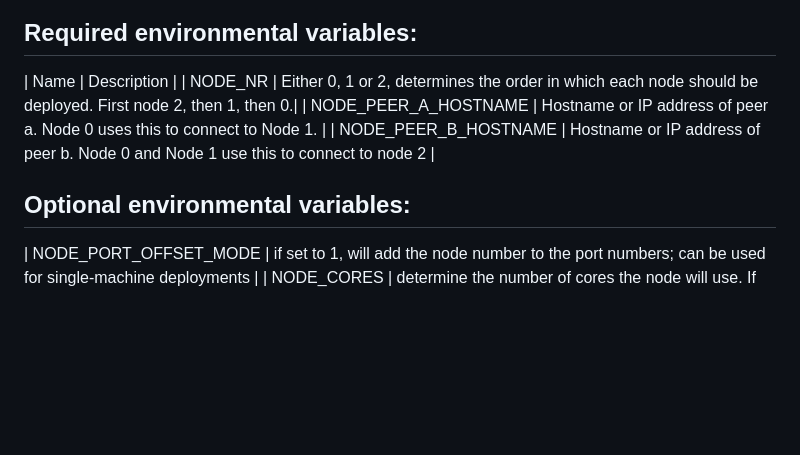
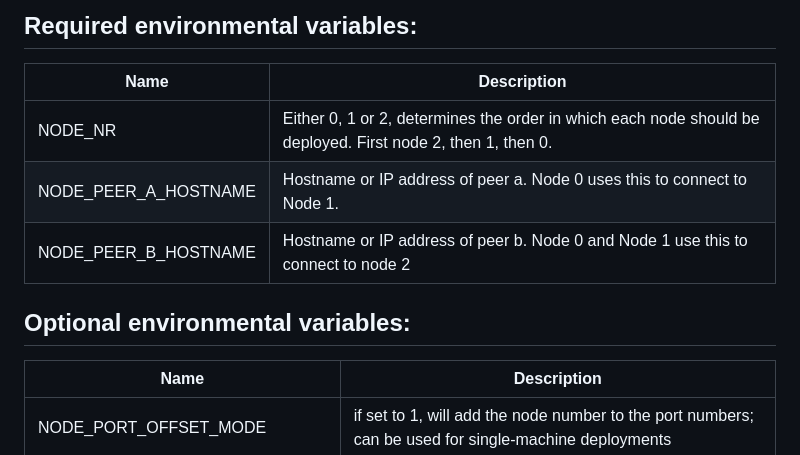
Before and after one commit to RosemanLabs/helm-charts, a Markdown page: deployment_documentation.md, the part around the change. Drawn GitHub-style; blank space fills up the shorter version.

Commit message:
fix: fixed typos and table structure

```diff
--- a/deployment_documantation.md
+++ b/deployment_documentation.md
@@ -17,10 +17,13 @@ The docker image needed for hosting your own VDL server can be found at ghcr.io/
 
 ## Required environmental variables:
 | Name | Description |
+| ----------- | ----------- |
 | NODE_NR | Either 0, 1 or 2, determines the order in which each node should be deployed. First node 2, then 1, then 0.|
 | NODE_PEER_A_HOSTNAME | Hostname or IP address of peer a. Node 0 uses this to connect to Node 1. |
 | NODE_PEER_B_HOSTNAME | Hostname or IP address of peer b. Node 0 and Node 1 use this to connect to node 2 |
 ## Optional environmental variables:
+| Name | Description |
+| ----------- | ----------- |
 | NODE_PORT_OFFSET_MODE | if set to 1, will add the node number to the port numbers; can be used for single-machine deployments |
 | NODE_CORES | determine the number of cores the node will use. If <= 0, then it will use all available cores |
 | NODE_MEMORY | determine the amount of memory the node will use. If unset, then will use all available memory |
```
